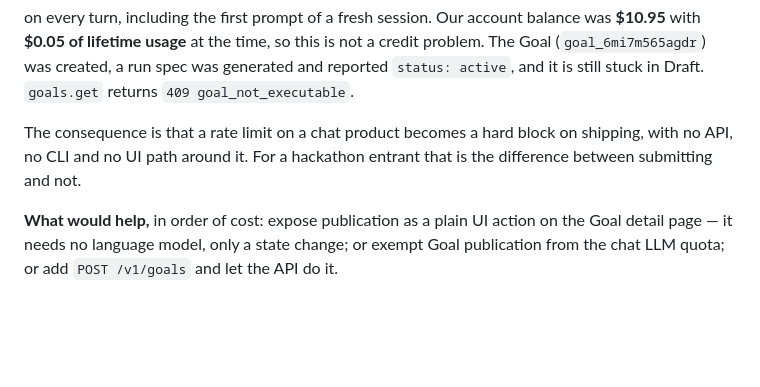
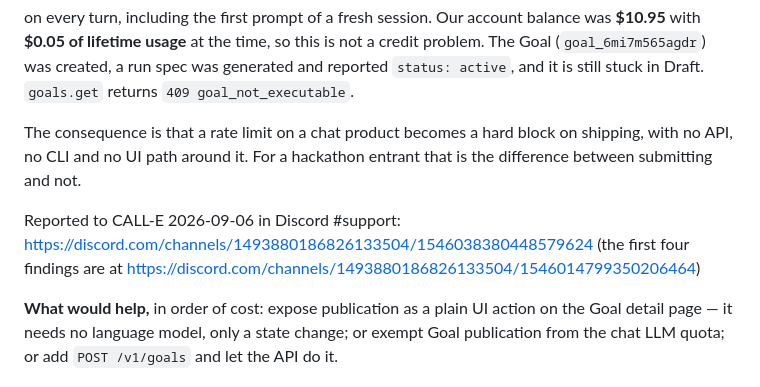
Before and after one commit to edycutjong/countercall, a Markdown page: FEEDBACK.md, the part around the change. Rendered like a GitHub page; blank space fills up the shorter version.

Commit message:
docs(feedback): record where finding 5 was reported
Filed in CALL-E's Discord #support as its own thread rather than a reply,
because it is a live blocker rather than feedback. Links back to the
original four-finding thread so the maintainers can see it completes
finding 2 instead of reading as an unrelated complaint.

```diff
--- a/FEEDBACK.md
+++ b/FEEDBACK.md
@@ -181,6 +181,11 @@ The consequence is that a rate limit on a chat product becomes a hard block on s
 no API, no CLI and no UI path around it. For a hackathon entrant that is the difference between
 submitting and not.
 
+Reported to CALL-E 2026-09-06 in Discord #support:
+<https://discord.com/channels/1493880186826133504/1546038380448579624>
+(the first four findings are at
+<https://discord.com/channels/1493880186826133504/1546014799350206464>)
+
 **What would help,** in order of cost: expose publication as a plain UI action on the Goal
 detail page — it needs no language model, only a state change; or exempt Goal publication from
 the chat LLM quota; or add `POST /v1/goals` and let the API do it.
```
